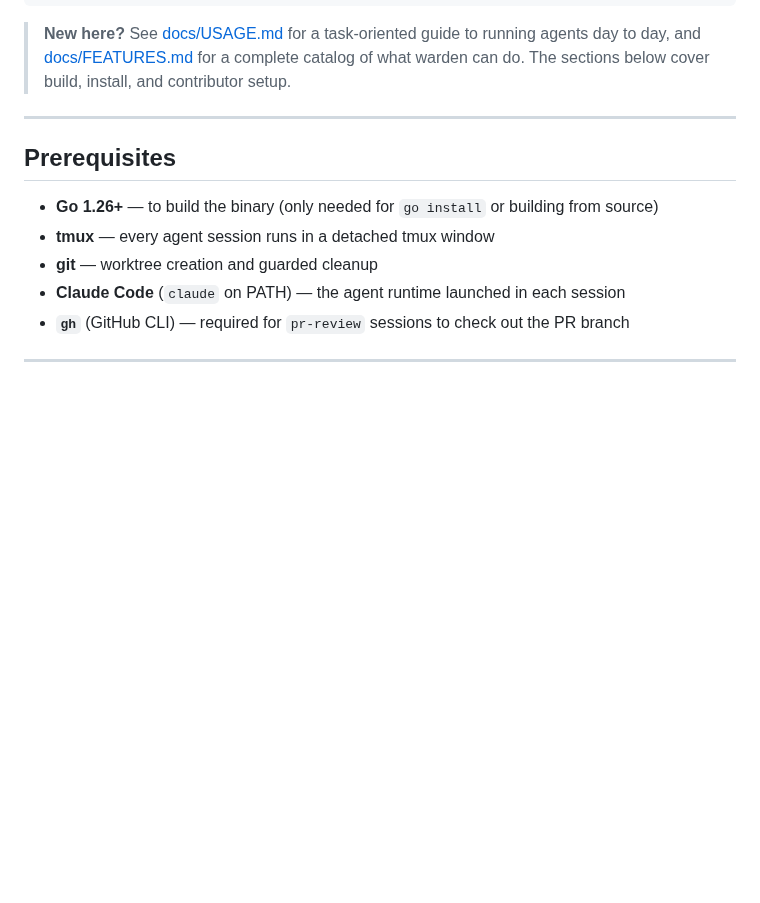
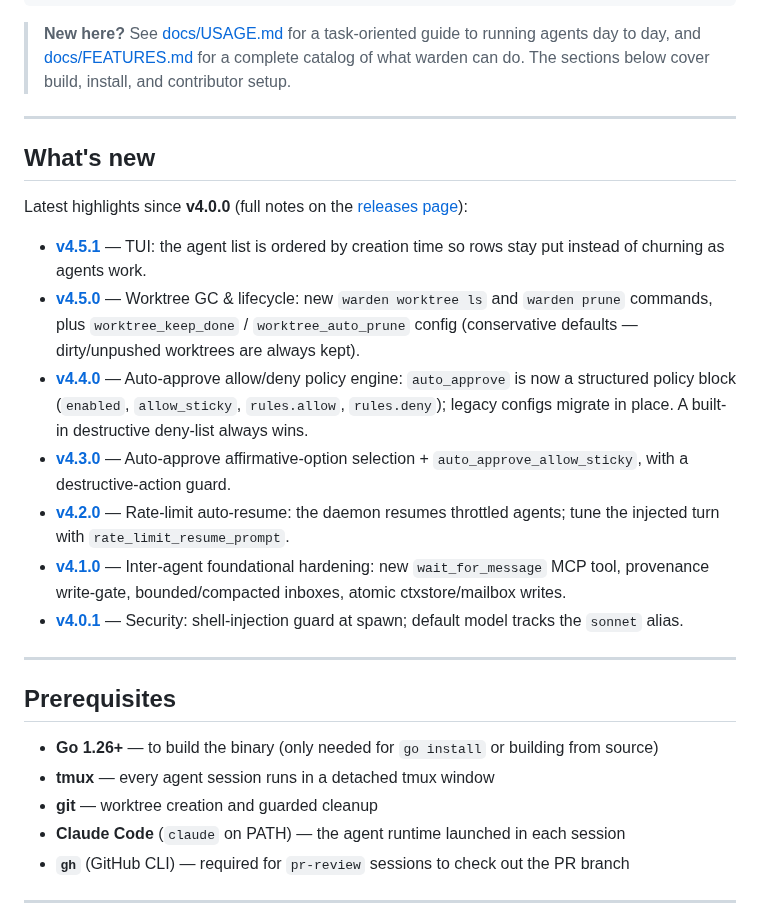
Before and after one commit to srjn45/warden, a Markdown page: README.md, the part around the change. Drawn GitHub-style; blank space fills up the shorter version.

Commit message:
docs(readme): add What's new section for v4.0.1–v4.5.1 releases
Co-Authored-By: Claude Opus 4.8 <noreply@anthropic.com>

````diff
--- a/README.md
+++ b/README.md
@@ -19,6 +19,20 @@ alias agents=warden
 ```
 
 > **New here?** See [docs/USAGE.md](docs/USAGE.md) for a task-oriented guide to running agents day to day, and [docs/FEATURES.md](docs/FEATURES.md) for a complete catalog of what warden can do. The sections below cover build, install, and contributor setup.
+
+---
+
+## What's new
+
+Latest highlights since **v4.0.0** (full notes on the [releases page](https://github.com/srjn45/warden/releases)):
+
+- **[v4.5.1](https://github.com/srjn45/warden/releases/tag/v4.5.1)** — TUI: the agent list is ordered by creation time so rows stay put instead of churning as agents work.
+- **[v4.5.0](https://github.com/srjn45/warden/releases/tag/v4.5.0)** — Worktree GC & lifecycle: new `warden worktree ls` and `warden prune` commands, plus `worktree_keep_done` / `worktree_auto_prune` config (conservative defaults — dirty/unpushed worktrees are always kept).
+- **[v4.4.0](https://github.com/srjn45/warden/releases/tag/v4.4.0)** — Auto-approve allow/deny policy engine: `auto_approve` is now a structured policy block (`enabled`, `allow_sticky`, `rules.allow`, `rules.deny`); legacy configs migrate in place. A built-in destructive deny-list always wins.
+- **[v4.3.0](https://github.com/srjn45/warden/releases/tag/v4.3.0)** — Auto-approve affirmative-option selection + `auto_approve_allow_sticky`, with a destructive-action guard.
+- **[v4.2.0](https://github.com/srjn45/warden/releases/tag/v4.2.0)** — Rate-limit auto-resume: the daemon resumes throttled agents; tune the injected turn with `rate_limit_resume_prompt`.
+- **[v4.1.0](https://github.com/srjn45/warden/releases/tag/v4.1.0)** — Inter-agent foundational hardening: new `wait_for_message` MCP tool, provenance write-gate, bounded/compacted inboxes, atomic ctxstore/mailbox writes.
+- **[v4.0.1](https://github.com/srjn45/warden/releases/tag/v4.0.1)** — Security: shell-injection guard at spawn; default model tracks the `sonnet` alias.
 
 ---
 
````
